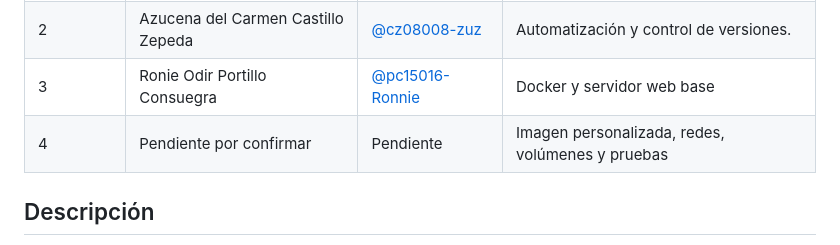
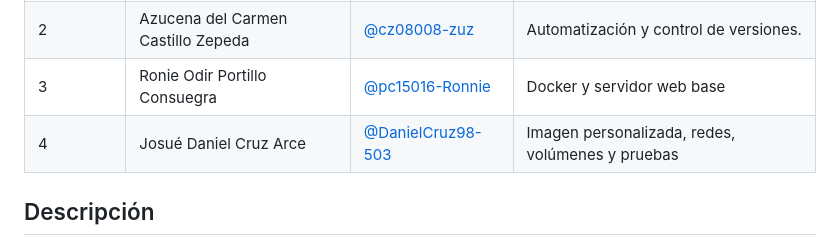
Before and after one commit to cecv9/proyecto-linux-grupo7, a Markdown page: README.md, the part around the change. Drawn GitHub-style.

Commit message:
docs: completar integrante 4 del equipo

```diff
--- a/README.md
+++ b/README.md
@@ -10,7 +10,7 @@ el **Proyecto Final de Introducción al Software Libre (ISL135)**.
 | 1          | Carlos Enoc Calzada Vargas         | [@cecv9](https://github.com/cecv9)                   | Coordinación, entorno Linux y documentación final |
 | 2          | Azucena del Carmen Castillo Zepeda | [@cz08008-zuz](https://github.com/cz08008-zuz)       | Automatización y control de versiones.            |
 | 3          | Ronie Odir Portillo Consuegra      | [@pc15016-Ronnie](https://github.com/pc15016-Ronnie) | Docker y servidor web base                        |
-| 4          | Pendiente por confirmar            | Pendiente                                            | Imagen personalizada, redes, volúmenes y pruebas  |
+| 4 | Josué Daniel Cruz Arce | [@DanielCruz98-503](https://github.com/DanielCruz98-503) | Imagen personalizada, redes, volúmenes y pruebas |
 
 ## Descripción
 
```
